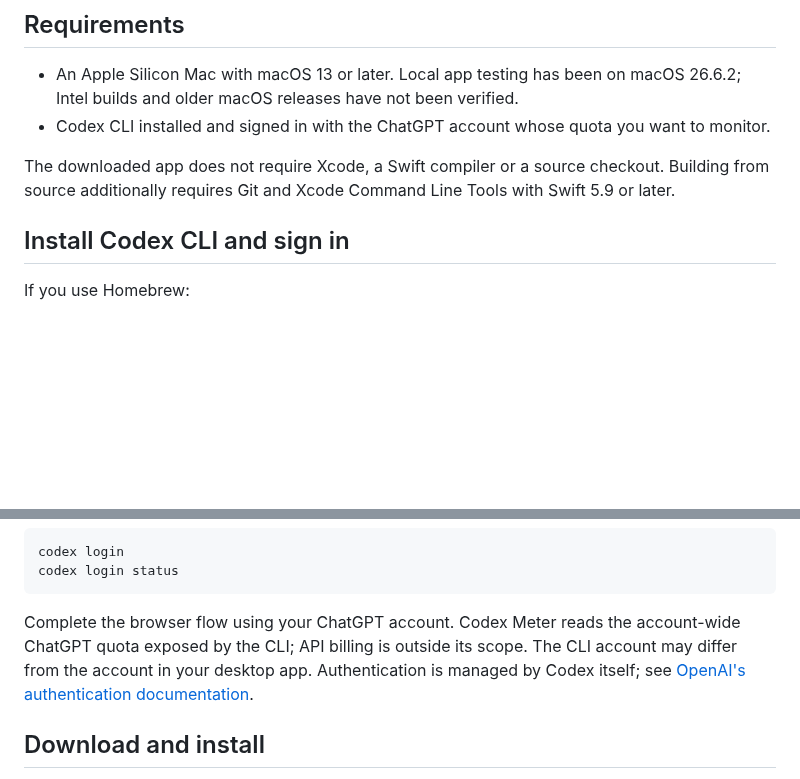
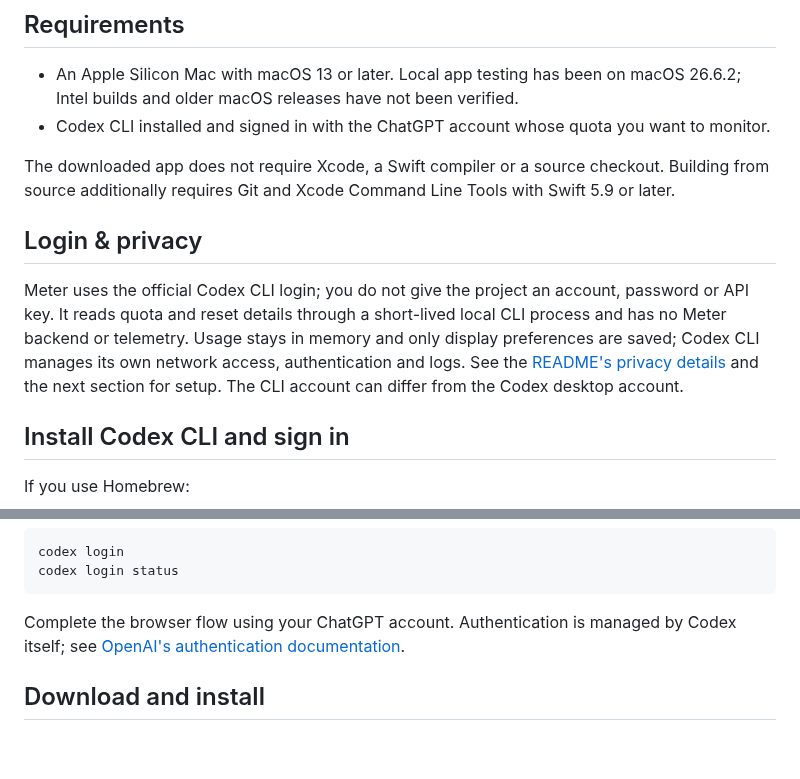
Before and after one commit to emmepra/codex-meter, a Markdown page: docs/INSTALL.md, 2 parts joined by grey strips. Drawn GitHub-style; blank space fills up the shorter version.

````diff
--- a/docs/INSTALL.md
+++ b/docs/INSTALL.md
@@ -8,6 +8,10 @@ Download the app from GitHub Releases, or build it from source.
 - Codex CLI installed and signed in with the ChatGPT account whose quota you want to monitor.
 
 The downloaded app does not require Xcode, a Swift compiler or a source checkout. Building from source additionally requires Git and Xcode Command Line Tools with Swift 5.9 or later.
+
+## Login & privacy
+
+Meter uses the official Codex CLI login; you do not give the project an account, password or API key. It reads quota and reset details through a short-lived local CLI process and has no Meter backend or telemetry. Usage stays in memory and only display preferences are saved; Codex CLI manages its own network access, authentication and logs. See the [README's privacy details](../README.md#login--privacy) and the next section for setup. The CLI account can differ from the Codex desktop account.
 
 ## Install Codex CLI and sign in
 
@@ -32,7 +36,7 @@ codex login
 codex login status
 ```
 
-Complete the browser flow using your ChatGPT account. Codex Meter reads the account-wide ChatGPT quota exposed by the CLI; API billing is outside its scope. The CLI account may differ from the account in your desktop app. Authentication is managed by Codex itself; see [OpenAI's authentication documentation](https://learn.chatgpt.com/docs/auth).
+Complete the browser flow using your ChatGPT account. Authentication is managed by Codex itself; see [OpenAI's authentication documentation](https://learn.chatgpt.com/docs/auth).
 
 ## Download and install
 
````
Also changed, not shown: README.md (+12 -0 lines), assets/codex-meter-demo.png (added).
